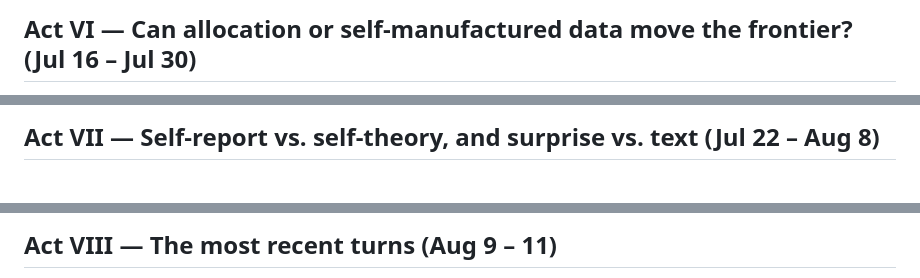
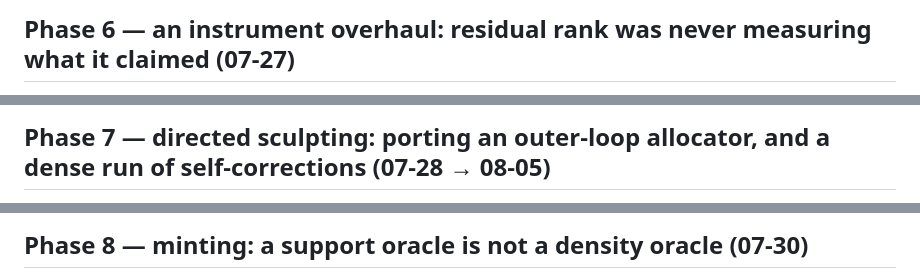
Before and after one commit to jagilley/abstraction, a Markdown page: experiments/rhm/HISTORY.md, 3 parts joined by grey strips. Rendered like a GitHub page.

```diff
--- a/experiments/rhm/HISTORY.md
+++ b/experiments/rhm/HISTORY.md
@@ -28,3 +28,3 @@ The [ratchet/meta-learning arc](ratchet/README.md) asked the load-bearing questi
 
-## Act VI — Can allocation or self-manufactured data move the frontier? (Jul 16 – Jul 30)
+## Phase 6 — an instrument overhaul: residual rank was never measuring what it claimed (07-27)
 
@@ -32,3 +32,3 @@ Two threads asked, in parallel, whether the frontier from Act III could be moved
 
-## Act VII — Self-report vs. self-theory, and surprise vs. text (Jul 22 – Aug 8)
+## Phase 7 — directed sculpting: porting an outer-loop allocator, and a dense run of self-corrections (07-28 → 08-05)
 
@@ -36,3 +36,3 @@ Two threads asked, in parallel, whether the frontier from Act III could be moved
 
-## Act VIII — The most recent turns (Aug 9 – 11)
+## Phase 8 — minting: a support oracle is not a density oracle (07-30)
 
```
Also changed, not shown: other parts of experiments/rhm/HISTORY.md (+31 -22 lines).
